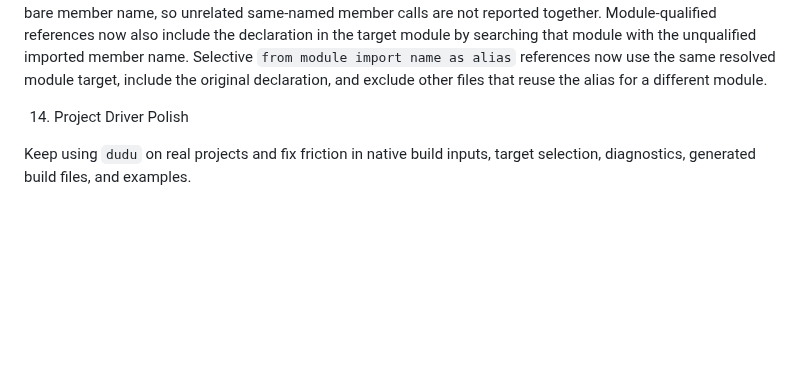
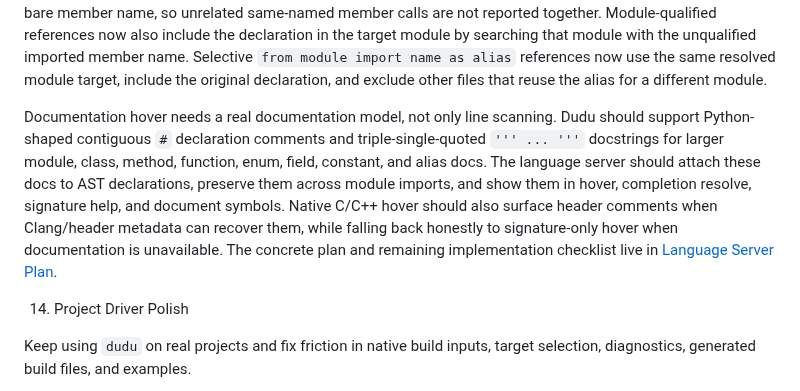
Before and after one commit to dudu-language/dudu, a Markdown page: docs/le_plan.md, the part around the change. GitHub-like rendering; blank space fills up the shorter version.

```diff
--- a/docs/le_plan.md
+++ b/docs/le_plan.md
@@ -1562,6 +1562,18 @@ push. They are not release packaging work.
    references now use the same resolved module target, include the original
    declaration, and exclude other files that reuse the alias for a different
    module.
+
+   Documentation hover needs a real documentation model, not only line scanning.
+   Dudu should support Python-shaped contiguous `#` declaration comments and
+   triple-single-quoted `''' ... '''` docstrings for larger module, class,
+   method, function, enum, field, constant, and alias docs. The language server
+   should attach these docs to AST declarations, preserve them across module
+   imports, and show them in hover, completion resolve, signature help, and
+   document symbols. Native C/C++ hover should also surface header comments when
+   Clang/header metadata can recover them, while falling back honestly to
+   signature-only hover when documentation is unavailable. The concrete plan and
+   remaining implementation checklist live in
+   [Language Server Plan](language-server-plan.md#doc-comments-and-docstrings).
 
 14. Project Driver Polish
 
```
Also changed, not shown: CHANGELOG.md (+2 -0 lines), docs/language-server-plan.md (+61 -0 lines).
